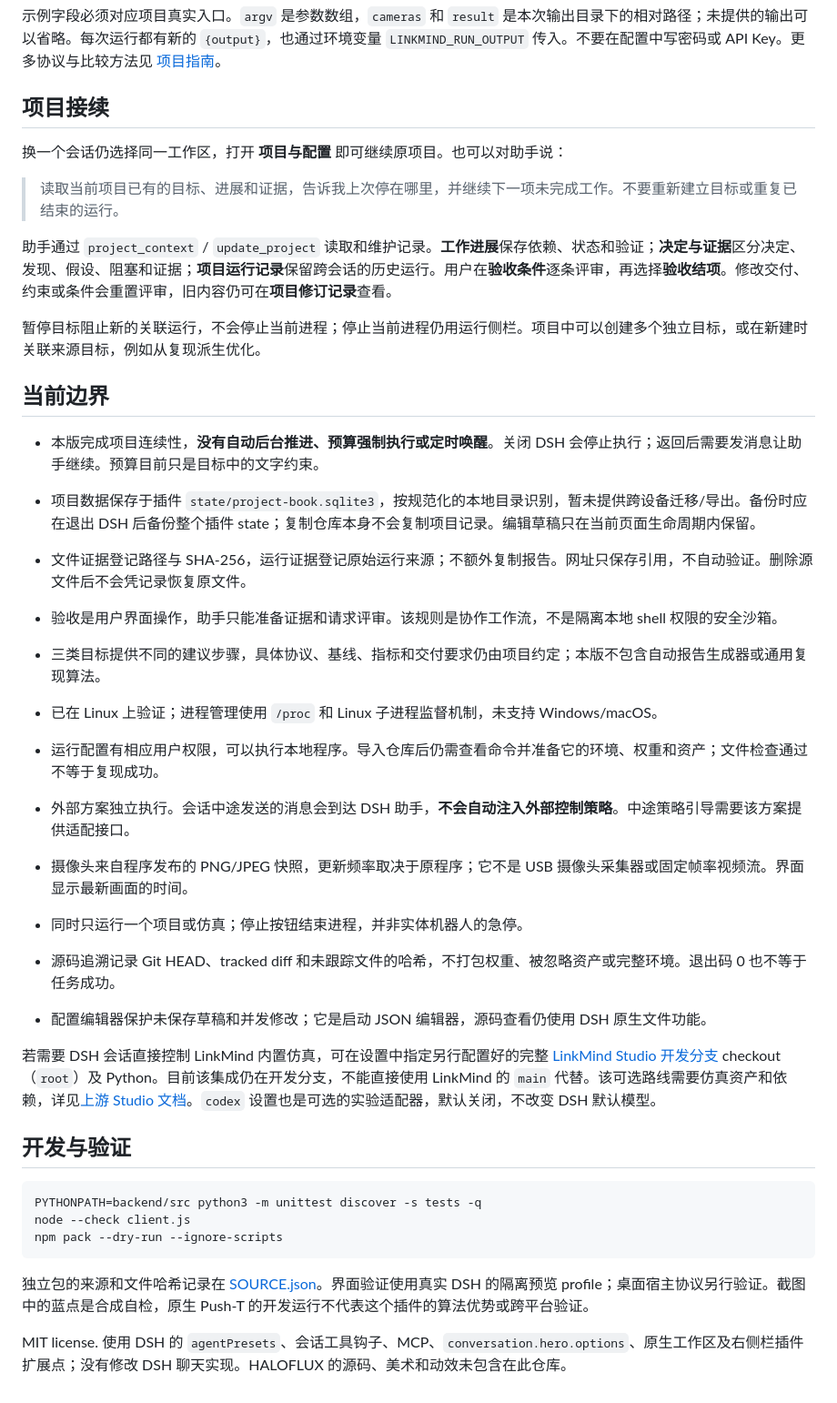
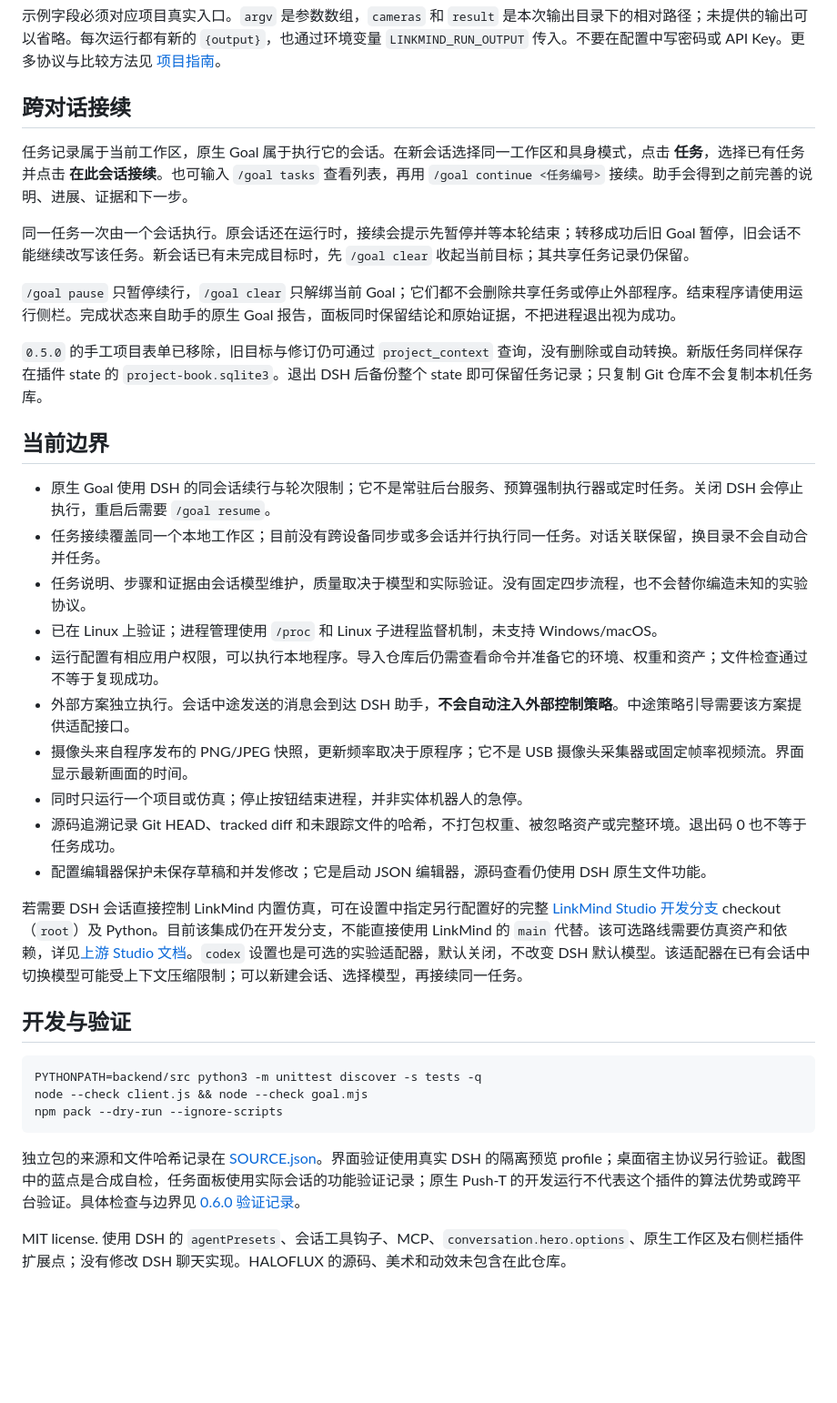
Before and after one commit to zhanxch/deepseek-harness-LinkMind, a Markdown page: README.md, the part around one of its changes. Shown at 91% size. GitHub-like rendering; blank space fills up the shorter version.

````diff
--- a/README.md
+++ b/README.md
@@ -95,24 +102,21 @@ node install-desktop.mjs
 
 示例字段必须对应项目真实入口。`argv` 是参数数组，`cameras` 和 `result` 是本次输出目录下的相对路径；未提供的输出可以省略。每次运行都有新的 `{output}`，也通过环境变量 `LINKMIND_RUN_OUTPUT` 传入。不要在配置中写密码或 API Key。更多协议与比较方法见 [项目指南](docs/projects.md)。
 
-## 项目接续
+## 跨对话接续
 
-换一个会话仍选择同一工作区，打开 **项目与配置** 即可继续原项目。也可以对助手说：
+任务记录属于当前工作区，原生 Goal 属于执行它的会话。在新会话选择同一工作区和具身模式，点击 **任务**，选择已有任务并点击 **在此会话接续**。也可输入 `/goal tasks` 查看列表，再用 `/goal continue <任务编号>` 接续。助手会得到之前完善的说明、进展、证据和下一步。
 
-> 读取当前项目已有的目标、进展和证据，告诉我上次停在哪里，并继续下一项未完成工作。不要重新建立目标或重复已结束的运行。
+同一任务一次由一个会话执行。原会话还在运行时，接续会提示先暂停并等本轮结束；转移成功后旧 Goal 暂停，旧会话不能继续改写该任务。新会话已有未完成目标时，先 `/goal clear` 收起当前目标；其共享任务记录仍保留。
 
-助手通过 `project_context` / `update_project` 读取和维护记录。**工作进展**保存依赖、状态和验证；**决定与证据**区分决定、发现、假设、阻塞和证据；**项目运行记录**保留跨会话的历史运行。用户在**验收条件**逐条评审，再选择**验收结项**。修改交付、约束或条件会重置评审，旧内容仍可在**项目修订记录**查看。
+`/goal pause` 只暂停续行，`/goal clear` 只解绑当前 Goal；它们都不会删除共享任务或停止外部程序。结束程序请使用运行侧栏。完成状态来自助手的原生 Goal 报告，面板同时保留结论和原始证据，不把进程退出视为成功。
 
-暂停目标阻止新的关联运行，不会停止当前进程；停止当前进程仍用运行侧栏。项目中可以创建多个独立目标，或在新建时关联来源目标，例如从复现派生优化。
+`0.5.0` 的手工项目表单已移除，旧目标与修订仍可通过 `project_context` 查询，没有删除或自动转换。新版任务同样保存在插件 state 的 `project-book.sqlite3`。退出 DSH 后备份整个 state 即可保留任务记录；只复制 Git 仓库不会复制本机任务库。
 
 ## 当前边界
 
-- 本版完成项目连续性，**没有自动后台推进、预算强制执行或定时唤醒**。关闭 DSH 会停止执行；返回后需要发消息让助手继续。预算目前只是目标中的文字约束。
-- 项目数据保存于插件 `state/project-book.sqlite3`，按规范化的本地目录识别，暂未提供跨设备迁移/导出。备份时应在退出 DSH 后备份整个插件 state；复制仓库本身不会复制项目记录。编辑草稿只在当前页面生命周期内保留。
-- 文件证据登记路径与 SHA-256，运行证据登记原始运行来源；不额外复制报告。网址只保存引用，不自动验证。删除源文件后不会凭记录恢复原文件。
-- 验收是用户界面操作，助手只能准备证据和请求评审。该规则是协作工作流，不是隔离本地 shell 权限的安全沙箱。
-- 三类目标提供不同的建议步骤，具体协议、基线、指标和交付要求仍由项目约定；本版不包含自动报告生成器或通用复现算法。
-
+- 原生 Goal 使用 DSH 的同会话续行与轮次限制；它不是常驻后台服务、预算强制执行器或定时任务。关闭 DSH 会停止执行，重启后需要 `/goal resume`。
+- 任务接续覆盖同一个本地工作区；目前没有跨设备同步或多会话并行执行同一任务。对话关联保留，换目录不会自动合并任务。
+- 任务说明、步骤和证据由会话模型维护，质量取决于模型和实际验证。没有固定四步流程，也不会替你编造未知的实验协议。
 - 已在 Linux 上验证；进程管理使用 `/proc` 和 Linux 子进程监督机制，未支持 Windows/macOS。
 - 运行配置有相应用户权限，可以执行本地程序。导入仓库后仍需查看命令并准备它的环境、权重和资产；文件检查通过不等于复现成功。
 - 外部方案独立执行。会话中途发送的消息会到达 DSH 助手，**不会自动注入外部控制策略**。中途策略引导需要该方案提供适配接口。
@@ -121,16 +125,16 @@ node install-desktop.mjs
 - 源码追溯记录 Git HEAD、tracked diff 和未跟踪文件的哈希，不打包权重、被忽略资产或完整环境。退出码 0 也不等于任务成功。
 - 配置编辑器保护未保存草稿和并发修改；它是启动 JSON 编辑器，源码查看仍使用 DSH 原生文件功能。
 
-若需要 DSH 会话直接控制 LinkMind 内置仿真，可在设置中指定另行配置好的完整 [LinkMind Studio 开发分支](https://github.com/zhanxch/LinkMind/tree/feat/dsh-embodied-studio) checkout（`root`）及 Python。目前该集成仍在开发分支，不能直接使用 LinkMind 的 `main` 代替。该可选路线需要仿真资产和依赖，详见[上游 Studio 文档](https://github.com/zhanxch/LinkMind/blob/feat/dsh-embodied-studio/docs/studio-projects.md)。`codex` 设置也是可选的实验适配器，默认关闭，不改变 DSH 默认模型。
+若需要 DSH 会话直接控制 LinkMind 内置仿真，可在设置中指定另行配置好的完整 [LinkMind Studio 开发分支](https://github.com/zhanxch/LinkMind/tree/feat/dsh-embodied-studio) checkout（`root`）及 Python。目前该集成仍在开发分支，不能直接使用 LinkMind 的 `main` 代替。该可选路线需要仿真资产和依赖，详见[上游 Studio 文档](https://github.com/zhanxch/LinkMind/blob/feat/dsh-embodied-studio/docs/studio-projects.md)。`codex` 设置也是可选的实验适配器，默认关闭，不改变 DSH 默认模型。该适配器在已有会话中切换模型可能受上下文压缩限制；可以新建会话、选择模型，再接续同一任务。
 
 ## 开发与验证
 
 ```bash
 PYTHONPATH=backend/src python3 -m unittest discover -s tests -q
-node --check client.js
+node --check client.js && node --check goal.mjs
 npm pack --dry-run --ignore-scripts
 ```
 
-独立包的来源和文件哈希记录在 [SOURCE.json](SOURCE.json)。界面验证使用真实 DSH 的隔离预览 profile；桌面宿主协议另行验证。截图中的蓝点是合成自检，原生 Push-T 的开发运行不代表这个插件的算法优势或跨平台验证。
+独立包的来源和文件哈希记录在 [SOURCE.json](SOURCE.json)。界面验证使用真实 DSH 的隔离预览 profile；桌面宿主协议另行验证。截图中的蓝点是合成自检，任务面板使用实际会话的功能验证记录；原生 Push-T 的开发运行不代表这个插件的算法优势或跨平台验证。具体检查与边界见 [0.6.0 验证记录](docs/validation-0.6.0.md)。
 
 MIT license. 使用 DSH 的 `agentPresets`、会话工具钩子、MCP、`conversation.hero.options`、原生工作区及右侧栏插件扩展点；没有修改 DSH 聊天实现。HALOFLUX 的源码、美术和动效未包含在此仓库。
````
Also changed, not shown: other parts of README.md (+28 -21 lines), docs/projects.md (+17 -17 lines), docs/validation-0.6.0.md (added, +32 -0 lines), docs/images/goal-conversation.png (added), 10 other files.
